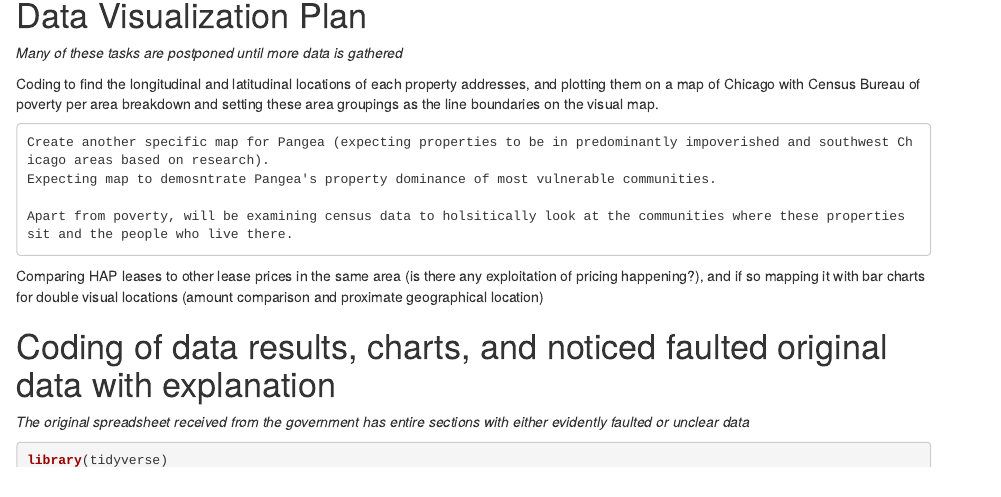
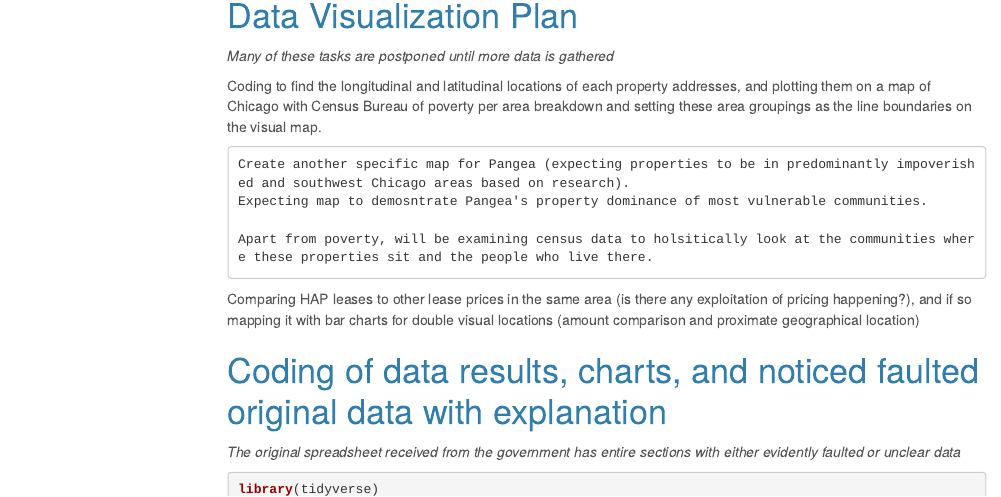
Before and after one commit to marthaacontreras/DJNF-Project, an R Markdown document (Martha_CHA.Rmd): the page in a window 1100 px wide, from 1320 px down before the commit and from 1480 px down after it, so that both start at the same text. Rendered offline with R 4.5, knitr and Pandoc, with nearby package versions; some code elsewhere in the file could not run offline; menus at the side of the page are left out; column names are cleaned by a stand-in for the janitor package.

Commit message:
latest upload

```diff
--- a/Martha_CHA.Rmd
+++ b/Martha_CHA.Rmd
@@ -1,10 +1,12 @@
 ---
 title: "Federal Housing Assistance Funds distribution breakdown in Chicago"
 date: "2024-06-05"
-output: html_document
-editor_options:
-  markdown:
-    wrap: sentence
+output:
+  html_document:
+    theme: cerulean
+    toc: yes
+    toc_float:
+      collapsed: true
 ---
 
 **Primary Story**
```
Also changed, not shown: Martha_CHA.html, 1 other file.
